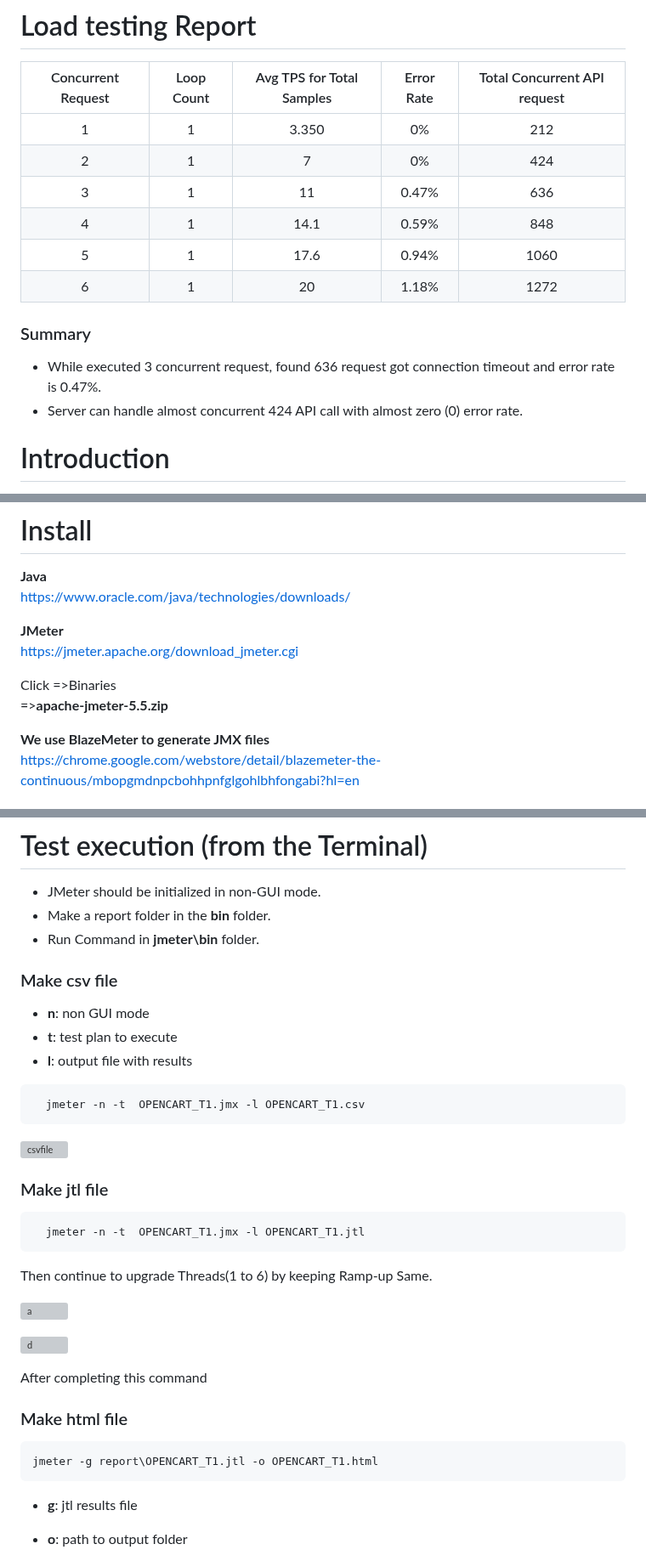
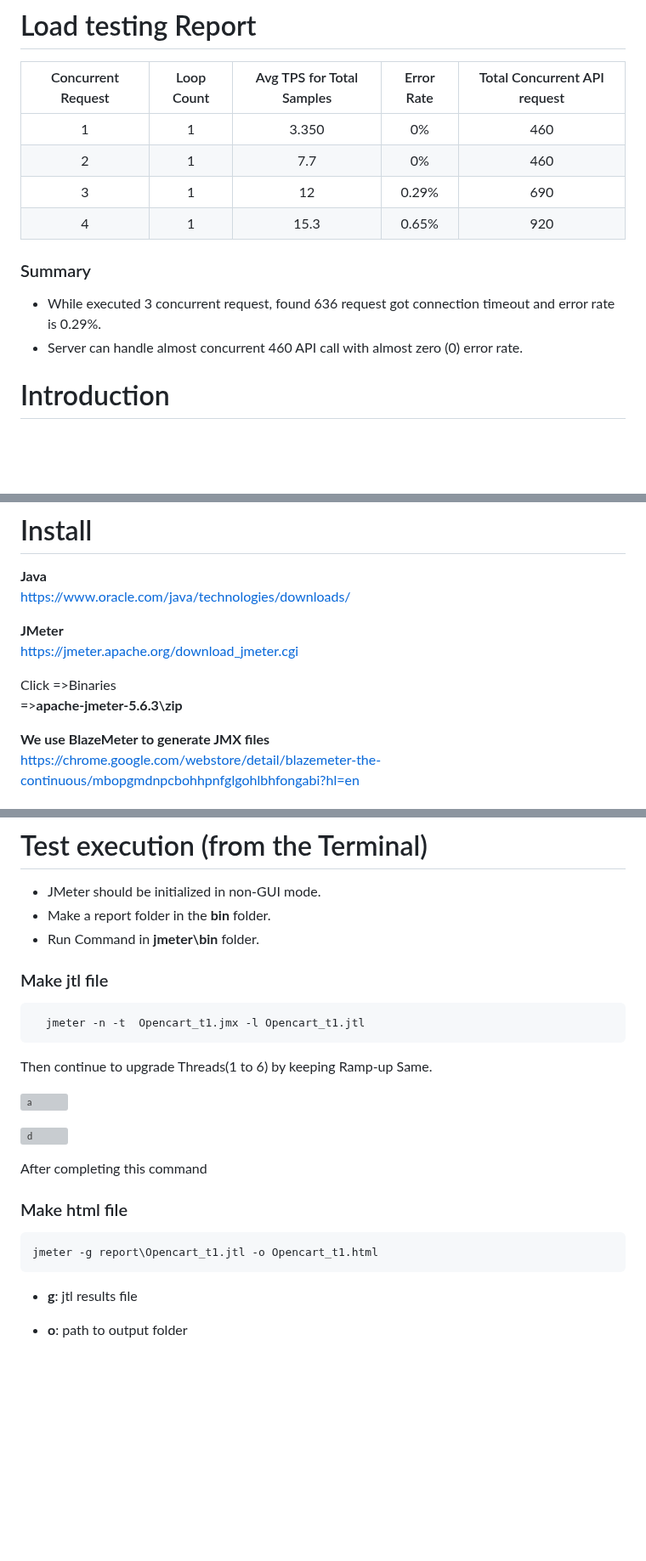
Before and after one commit to biplabkumarkundu/Performace-Testing-OpenCart-Website, a Markdown page: README.md, 3 parts joined by grey strips. Shown at 85% size. GitHub-like rendering; blank space fills up the shorter version; grey boxes are pictures that could not be loaded.

````diff
--- a/README.md
+++ b/README.md
@@ -27,16 +27,14 @@
 
 | Concurrent Request  | Loop Count | Avg TPS for Total Samples  | Error Rate | Total Concurrent API request |
 |               :---: |      :---: |                      :---: |                        :---: |      :---: |
-| 1  | 1  | 3.350  | 0%      | 212   |
-| 2  | 1  |  7     | 0%      | 424   |
-| 3  | 1  |  11    | 0.47%   | 636   |
-| 4  | 1  |  14.1  | 0.59%   | 848   |
-| 5  | 1  |  17.6  | 0.94%   | 1060  |
-| 6  | 1  |  20    | 1.18%   | 1272  |
+| 1  | 1  | 3.350  | 0%      | 460   |
+| 2  | 1  |  7.7     | 0%      | 460   |
+| 3  | 1  |  12    | 0.29%   | 690   |
+| 4  | 1  |  15.3  | 0.65%   | 920   |
 
 ### Summary
-- While executed 3 concurrent request, found  636 request got connection timeout and error rate is 0.47%.
-- Server can handle almost concurrent 424 API call with almost zero (0) error rate.
+- While executed 3 concurrent request, found  636 request got connection timeout and error rate is 0.29%.
+- Server can handle almost concurrent 460 API call with almost zero (0) error rate.
 
 
 
@@ -53,7 +51,7 @@ https://www.oracle.com/java/technologies/downloads/
 https://jmeter.apache.org/download_jmeter.cgi
 
 Click =>Binaries
-=>**apache-jmeter-5.5.zip**
+=>**apache-jmeter-5.6.3\zip**
 
 **We use BlazeMeter to generate JMX files**
 https://chrome.google.com/webstore/detail/blazemeter-the-continuous/mbopgmdnpcbohhpnfglgohlbhfongabi?hl=en
@@ -123,22 +121,11 @@ Testplan > Add > Threads (Users) > Thread Group (this might vary dependent on th
 - Make a report folder in the **bin** folder.
 - Run Command in __jmeter\bin__ folder.
 
- ### Make csv file
-
-   - **n**: non GUI mode
-  - **t**: test plan to execute
-  - **l**: output file with results
-
-```bash
-  jmeter -n -t  OPENCART_T1.jmx -l OPENCART_T1.csv
-```
-![csvfile](https://user-images.githubusercontent.com/92669932/197028552-faf7d3e6-d74a-46fc-b4d2-750c244f2a5e.jpg)
-
 
  ### Make jtl file
 
 ```bash
-  jmeter -n -t  OPENCART_T1.jmx -l OPENCART_T1.jtl
+  jmeter -n -t  Opencart_t1.jmx -l Opencart_t1.jtl
 ```
   Then continue to upgrade Threads(1 to 6) by keeping Ramp-up Same.
 
@@ -150,7 +137,7 @@ After completing this command
    ### Make html file
 
   ```bash
-  jmeter -g report\OPENCART_T1.jtl -o OPENCART_T1.html
+  jmeter -g report\Opencart_t1.jtl -o Opencart_t1.html
 ```
 
 
````
Also changed, not shown: other parts of README.md (+5 -16 lines).
